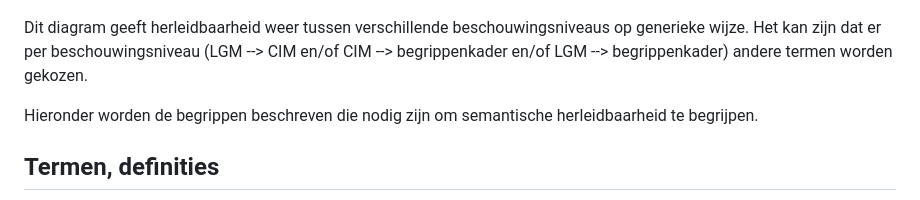
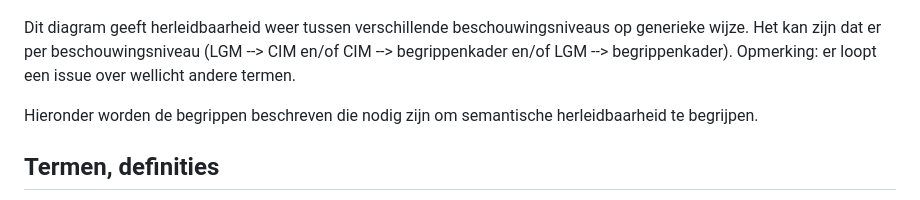
Before and after one commit to Geonovum/mim-lineage, a Markdown page: termen, definities, afkortingen.md, the part around the change. GitHub-like rendering.

Commit message:
Update termen, definities, afkortingen.md
hypothesis opm verwerkt

```diff
--- a/termen, definities, afkortingen.md
+++ b/termen, definities, afkortingen.md
@@ -11,7 +11,7 @@ Semantische herleiding bestaat uit één of meerdere **semantische verwijzingen*
 Semantische herleidbaarheid in een diagram.
 ![Semantische herleidbaarheid in een diagram](media/Semantische_herleidbaarheid.png "Semantische herleidbaarheid in een diagram")
 
-Dit diagram geeft herleidbaarheid weer tussen verschillende beschouwingsniveaus op generieke wijze. Het kan zijn dat er per beschouwingsniveau (LGM --> CIM en/of CIM --> begrippenkader en/of LGM --> begrippenkader) andere termen worden gekozen.
+Dit diagram geeft herleidbaarheid weer tussen verschillende beschouwingsniveaus op generieke wijze. Het kan zijn dat er per beschouwingsniveau (LGM --> CIM en/of CIM --> begrippenkader en/of LGM --> begrippenkader). Opmerking: er loopt een issue over wellicht andere termen.
 
 Hieronder worden de begrippen beschreven die nodig zijn om semantische herleidbaarheid te begrijpen.
 
```
